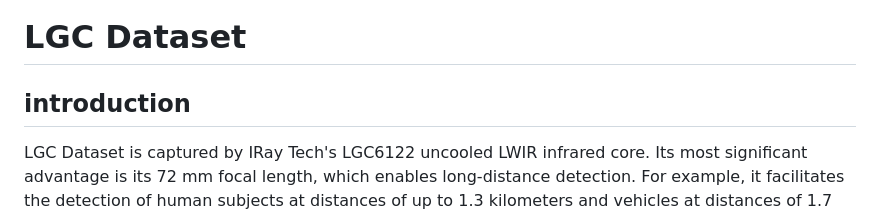
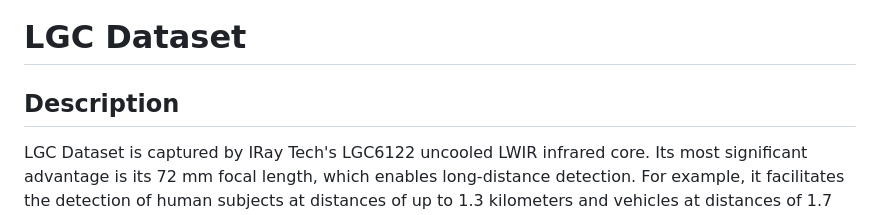
Before and after one commit to ANDYLLY/Infrared-image-enhancement-method-ASMF-and-LWIR-Dataset-LGC, a Markdown page: README.md, the part around the change. Drawn GitHub-style.

```diff
--- a/README.md
+++ b/README.md
@@ -9,7 +9,7 @@ This repository provides two key products:
 
 # LGC Dataset
 
-## introduction
+## Description
 
 LGC Dataset is captured by IRay Tech's LGC6122 uncooled LWIR infrared core. Its most significant advantage is its 72 mm focal length, which enables long-distance detection. For example, it facilitates the detection of human subjects at distances of up to 1.3 kilometers and vehicles at distances of 1.7 kilometers. For detailed information about the LGC6122 infrared camera, please refer to the "LGC6122非制冷红外机芯组件产品说明书", which is written in Chinese.
 
```
